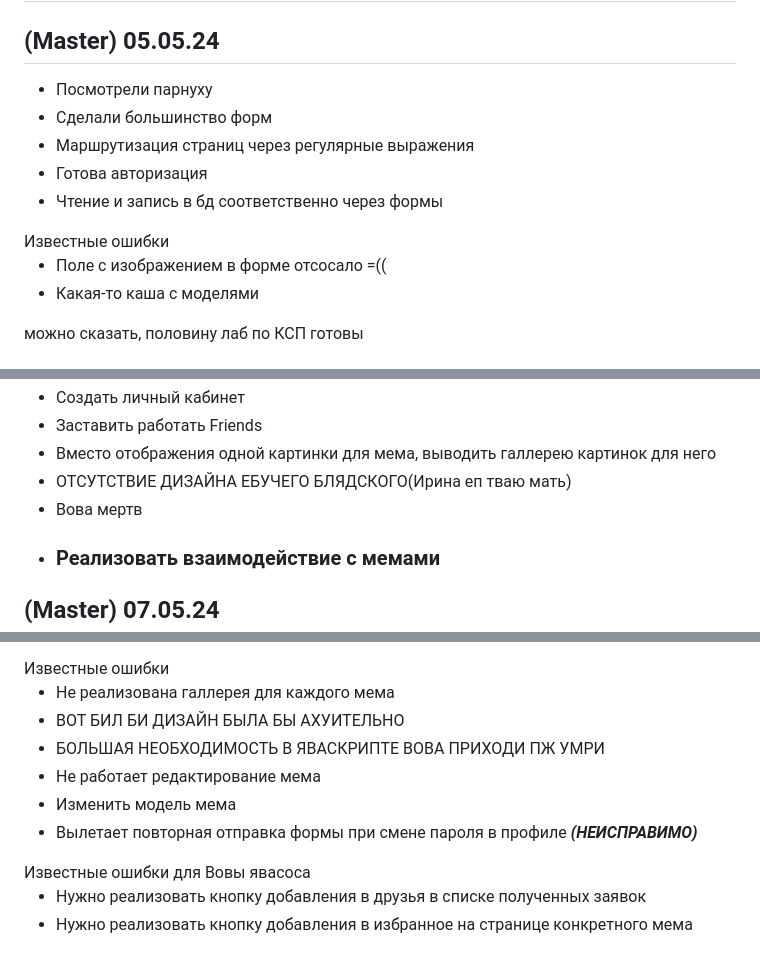
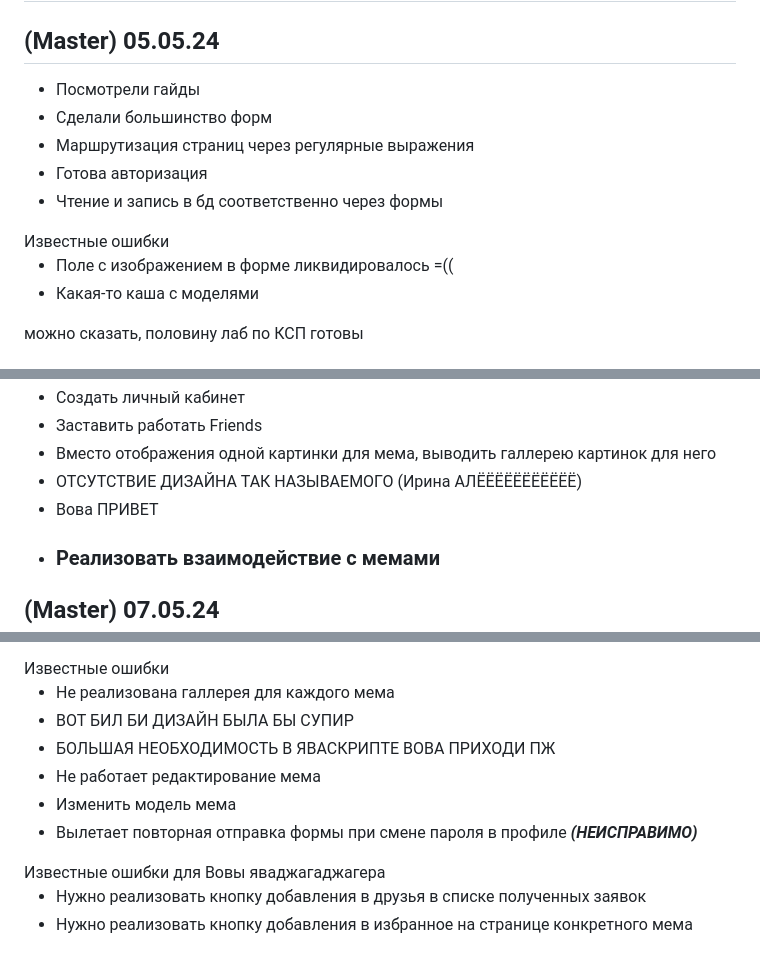
Before and after one commit to Ertshaker/MemeTravel, a Markdown page: README.md, 3 parts joined by grey strips. GitHub-like rendering.

```diff
--- a/README.md
+++ b/README.md
@@ -1,7 +1,7 @@
 <h1>ПРИВЕТ ПАЦАНЧИКИ</h1>
 <h2>(Master) 05.05.24</h2>
 <ul>
-  <li>Посмотрели парнуху</li>
+  <li>Посмотрели гайды</li>
   <li>Сделали большинство форм</li>
   <li>Маршрутизация страниц через регулярные выражения</li>
   <li>Готова авторизация</li>
@@ -9,7 +9,7 @@
 </ul>
 Известные ошибки
 <ul>
-  <li>Поле с изображением в форме отсосало =((</li>
+  <li>Поле с изображением в форме ликвидировалось =((</li>
   <li>Какая-то каша с моделями</li>
 </ul>
 
@@ -36,8 +36,8 @@
   <li>Создать личный кабинет</li>
   <li>Заставить работать Friends</li>
   <li>Вместо отображения одной картинки для мема, выводить галлерею картинок для него</li>
-  <li>ОТСУТСТВИЕ ДИЗАЙНА ЕБУЧЕГО БЛЯДСКОГО(Ирина еп тваю мать)</li>
-  <li>Вова мертв</li>
+  <li>ОТСУТСТВИЕ ДИЗАЙНА ТАК НАЗЫВАЕМОГО (Ирина АЛЁЁЁЁЁЁЁЁЁЁЁ)</li>
+  <li>Вова ПРИВЕТ</li>
   <li><h3>Реализовать взаимодействие с мемами</h3></li>
 </ul>
 
@@ -97,13 +97,13 @@
 Известные ошибки
 <ul>
   <li>Не реализована галлерея для каждого мема</li>
-  <li>ВОТ БИЛ БИ ДИЗАЙН БЫЛА БЫ АХУИТЕЛЬНО</li>
-  <li>БОЛЬШАЯ НЕОБХОДИМОСТЬ В ЯВАСКРИПТЕ ВОВА ПРИХОДИ ПЖ УМРИ</li>
+  <li>ВОТ БИЛ БИ ДИЗАЙН БЫЛА БЫ СУПИР</li>
+  <li>БОЛЬШАЯ НЕОБХОДИМОСТЬ В ЯВАСКРИПТЕ ВОВА ПРИХОДИ ПЖ</li>
   <li>Не работает редактирование мема</li>
   <li>Изменить модель мема</li>
   <li>Вылетает повторная отправка формы при смене пароля в профиле <b><i>(НЕИСПРАВИМО)</i></b></li>
 </ul>
-Известные ошибки для Вовы явасоса
+Известные ошибки для Вовы яваджагаджагера
 <ul>
   <li>Нужно реализовать кнопку добавления в друзья в списке полученных заявок</li>
   <li>Нужно реализовать кнопку добавления в избранное на странице конкретного мема</li>
```
Also changed, not shown: other parts of README.md (+4 -4 lines).
